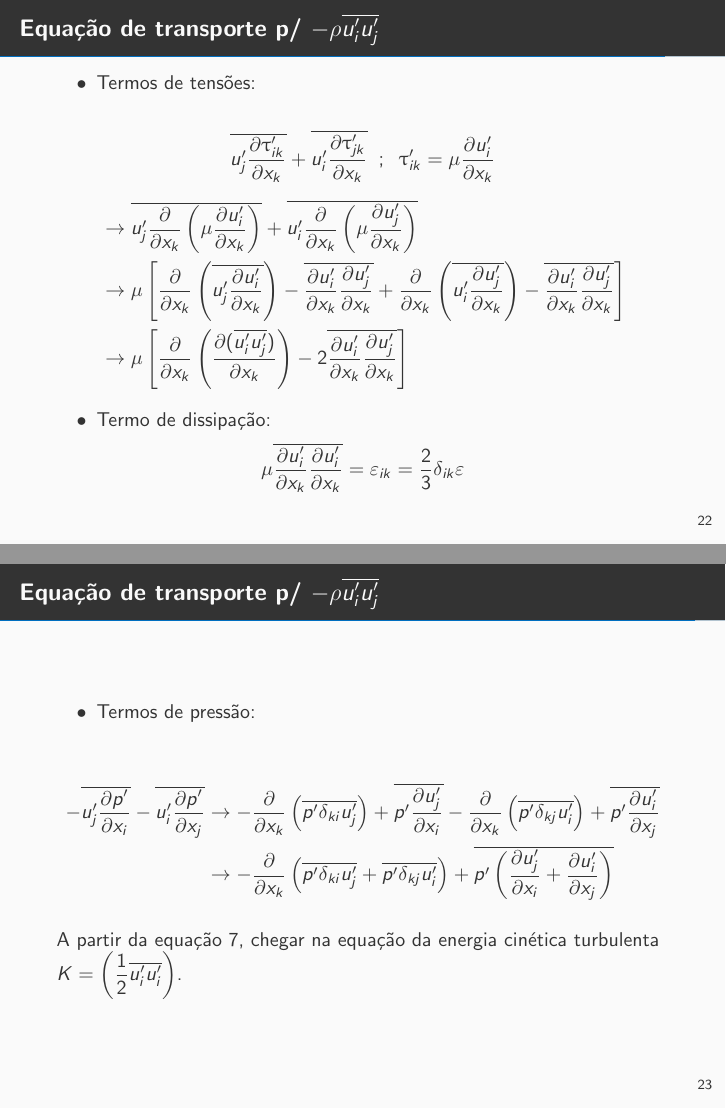
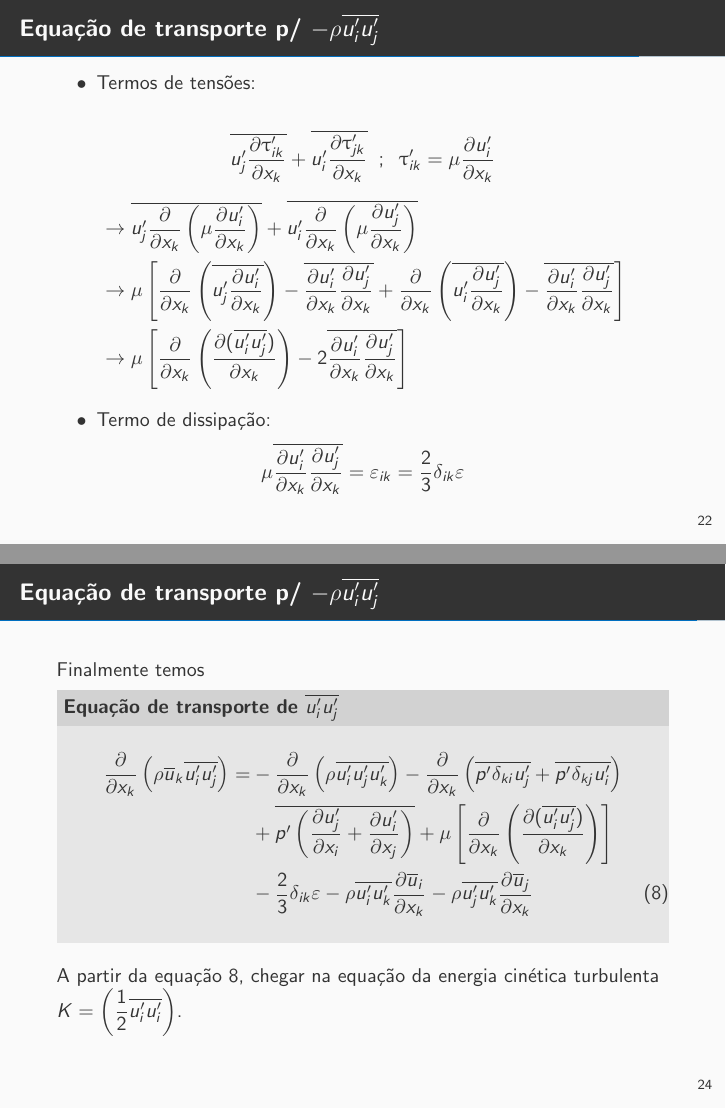
Before and after one commit to LETE-CRC/PME5411, LaTeX slides (Aula2-3/slides.tex): pages 23 and 24 of 25 before the commit and pages 23 and 25 of 26 after it, joined at a grey line. Compiled offline with pdfLaTeX.

Commit message:
nova equacao final uiuj

```diff
--- a/Aula2-3/slides.tex
+++ b/Aula2-3/slides.tex
@@ -583,7 +583,7 @@ version={4.0},
 		\item Termo de dissipação:
 	\end{enumerate}
 	\begin{equation*}
-	\mu \m{\ddx{u'_i}{k}\ddx{u'_i}{k}} = \varepsilon_{ik} = \dfrac{2}{3} \delta_{ik}\varepsilon
+	\mu \m{\ddx{u'_i}{k}\ddx{u'_j}{k}} = \varepsilon_{ik} = \dfrac{2}{3} \delta_{ik}\varepsilon
 	\end{equation*}
 
 
@@ -600,7 +600,21 @@ version={4.0},
 	&\rightarrow - \ddxp{\m{p' \delta_{ki} u'_j} + \m{p' \delta_{kj} u'_i}}{k} + \m{p'\left( \ddx{u'_j}{i} + \ddx{u'_i}{j} \right)}
 	\end{align*}
 
-	A partir da equação \ref{eq:uiuj}, chegar na equação da energia cinética turbulenta $ K = \left( \dfrac{1}{2} \m{u'_i u'_i} \right) $.
+\end{frame}
+
+\begin{frame}{Equação de transporte p/ $ -\rho \m{u'_i u'_j} $}
+	Finalmente temos
+
+	\begin{block}{Equação de transporte de $ \m{u'_i u'_j} $}
+		\begin{align}\label{eq:uiujfinal}
+		\ddxp{\rho \m{u}_k \m{u'_i u'_j}}{k} = &- \ddxp{\rho \m{u'_iu'_ju'_k}}{k} - \ddxp{\m{p' \delta_{ki} u'_j} + \m{p' \delta_{kj} u'_i}}{k} \nonumber \\
+		&+ \m{p'\left( \ddx{u'_j}{i} + \ddx{u'_i}{j} \right)} + \mu \left[ \ddxp{\ddx{(\m{u'_iu'_j})}{k}}{k} \right] \nonumber \\
+		&- \dfrac{2}{3} \delta_{ik}\varepsilon
+		- \rho \m{u'_i u'_k} \ddx{\m{u}_i}{k} - \rho \m{u'_j u'_k} \ddx{\m{u}_j}{k}
+		\end{align}
+	\end{block}
+
+	A partir da equação \ref{eq:uiujfinal}, chegar na equação da energia cinética turbulenta $ K = \left( \dfrac{1}{2} \m{u'_i u'_i} \right) $.
 
 \end{frame}
 
```
Also changed, not shown: Aula2-3/Aula23-PME5411.pdf, Aula2-3/slides.tex (4 more changed lines).
